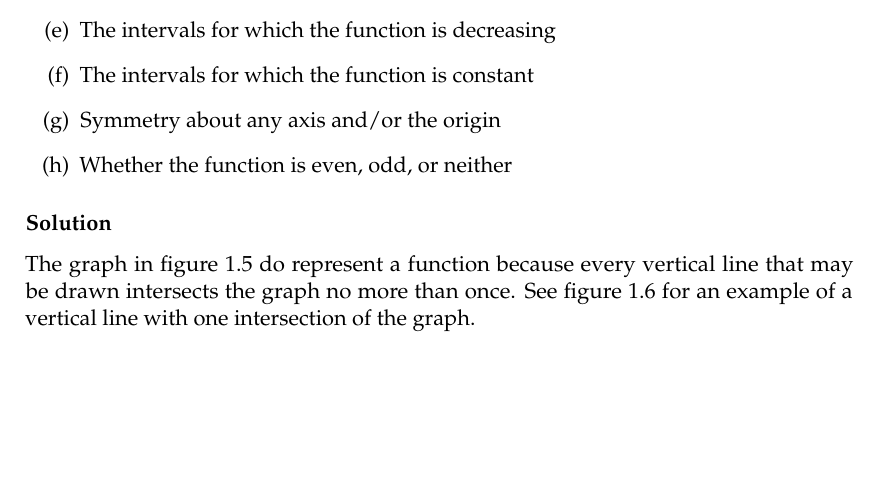
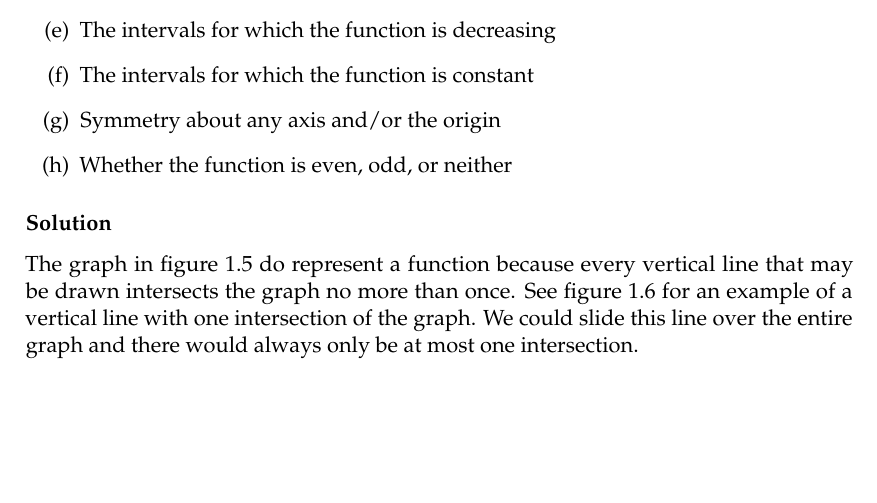
Before and after one commit to HenrikSamuelsson/reading-open-stax-calculus, a LaTeX book (calculus-volume-1/solutions-calculus-volume-1.tex): part of page 14 of 15, cut so that both start at the same text. Compiled offline with pdfLaTeX.

Commit message:
Clarify the vertical line test discussion.

```diff
--- a/calculus-volume-1/solutions-calculus-volume-1.tex
+++ b/calculus-volume-1/solutions-calculus-volume-1.tex
@@ -732,7 +732,7 @@ Use the vertical line test to determine whether the graph in figure \ref{figure:
 
 \subsubsection{Solution}
 
-The graph in figure \ref{figure:exercise-1.1.29} do represent a function because every vertical line that may be drawn intersects the graph no more than once. See figure \ref{figure:exercise-1.1.29-vertical-line-test} for an example of a vertical line with one intersection of the graph.
+The graph in figure \ref{figure:exercise-1.1.29} do represent a function because every vertical line that may be drawn intersects the graph no more than once. See figure \ref{figure:exercise-1.1.29-vertical-line-test} for an example of a vertical line with one intersection of the graph. We could slide this line over the entire graph and there would always only be at most one intersection.
 
 \begin{figure}[H]
   \centering
```
